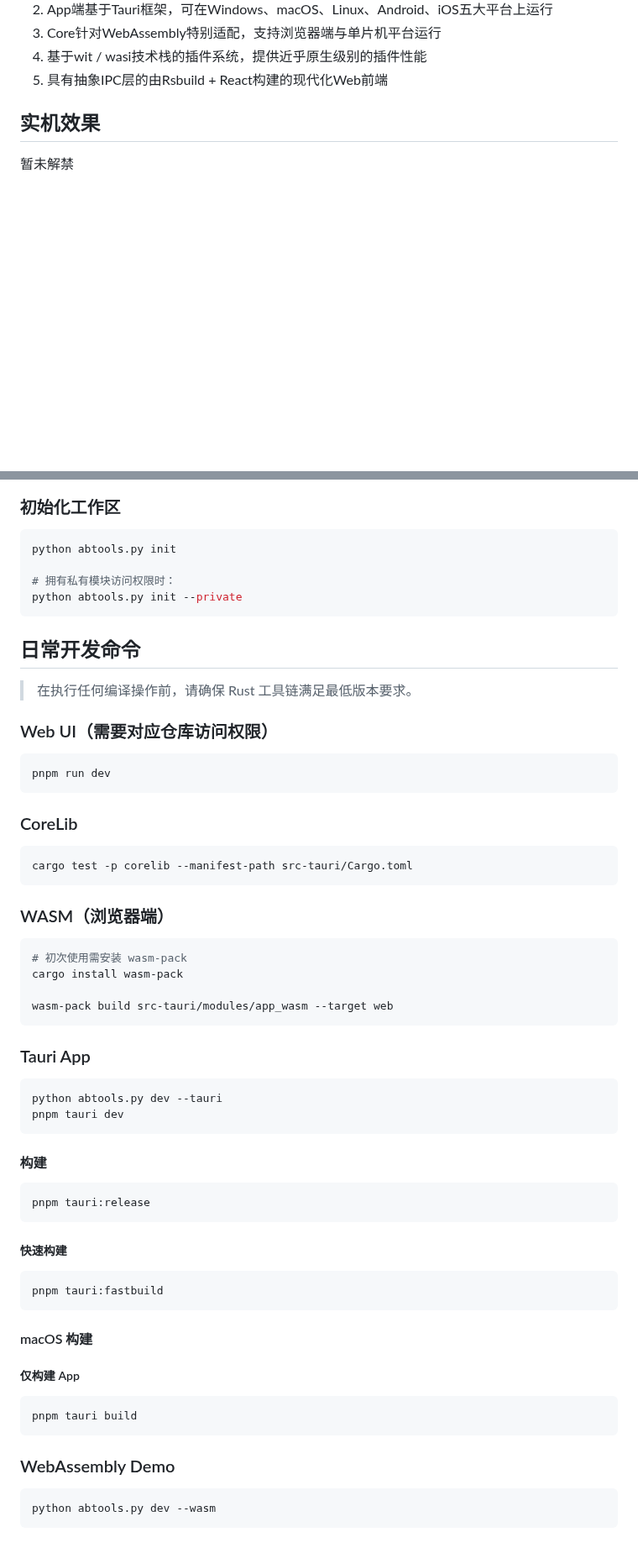
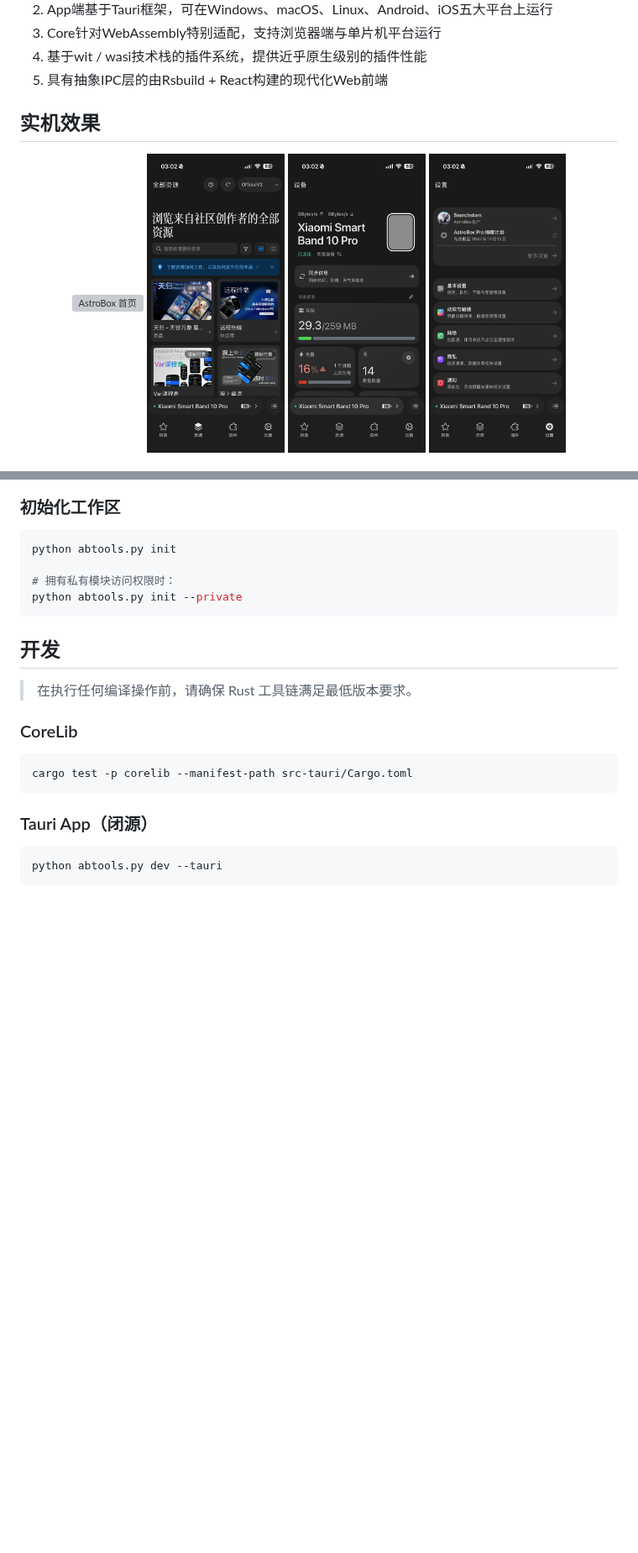
Before and after one commit to AstralSightStudios/AstroBox-NG, a Markdown page: README.md, 2 parts joined by grey strips. Shown at 84% size. GitHub-like rendering; pictures changed too: images/screenshot_device.png (added), images/screenshot_resources.png (added), images/screenshot_settings.png (added); blank space fills up the shorter version; grey boxes are pictures that could not be loaded.

Commit message:
更新README

````diff
--- a/README.md
+++ b/README.md
@@ -34,4 +34,19 @@
 5. 具有抽象IPC层的由Rsbuild + React构建的现代化Web前端
 
 ## 实机效果
-暂未解禁
+
+<p align="center">
+    <a href="images/screenshot_home.png">
+        <img width="23%" src="images/screenshot_home.png" alt="AstroBox 首页">
+    </a>
+    <a href="images/screenshot_resources.png">
+        <img width="23%" src="images/screenshot_resources.png" alt="AstroBox 资源社区">
+    </a>
+    <a href="images/screenshot_device.png">
+        <img width="23%" src="images/screenshot_device.png" alt="AstroBox 设备管理">
+    </a>
+    <a href="images/screenshot_settings.png">
+        <img width="23%" src="images/screenshot_settings.png" alt="AstroBox 设置">
+    </a>
+</p>
+
@@ -71,48 +108,16 @@ python abtools.py init
 python abtools.py init --private
 ```
 
-## 日常开发命令
+## 开发
 
 > 在执行任何编译操作前，请确保 Rust 工具链满足最低版本要求。
-
-### Web UI（需要对应仓库访问权限）
-```shell
-pnpm run dev
-```
 
 ### CoreLib
 ```shell
 cargo test -p corelib --manifest-path src-tauri/Cargo.toml
 ```
 
-### WASM（浏览器端）
-```shell
-# 初次使用需安装 wasm-pack
-cargo install wasm-pack
-
-wasm-pack build src-tauri/modules/app_wasm --target web
-```
-
-### Tauri App
+### Tauri App（闭源）
 ```shell
 python abtools.py dev --tauri
-pnpm tauri dev
 ```
-#### 构建
-```shell
-pnpm tauri:release
-```
-##### 快速构建
-```shell
-pnpm tauri:fastbuild
-```
-#### macOS 构建
-##### 仅构建 App
-```shell
-pnpm tauri build
-```
-
-### WebAssembly Demo
-```shell
-python abtools.py dev --wasm
-```
````
Also changed, not shown: other parts of README.md (+22 -0 lines), images/icon.png, 1 other file.
